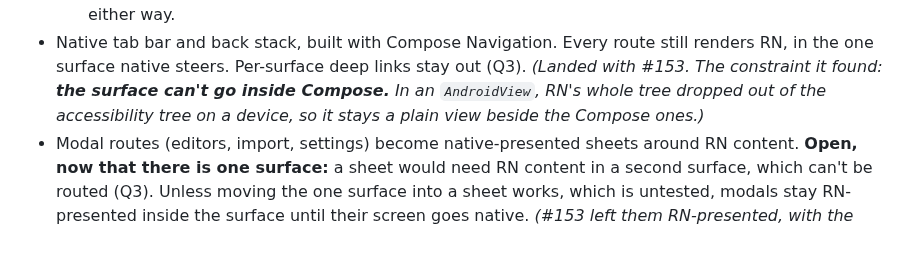
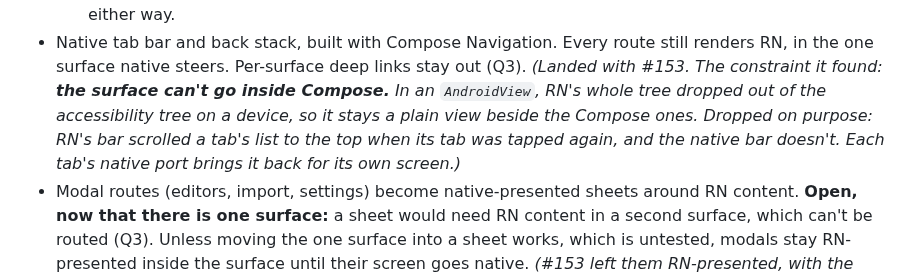
Before and after one commit to celsaad/kettle, a Markdown page: docs/native-migration-plan.md, the part around the change. Rendered like a GitHub page; blank space fills up the shorter version.

Commit message:
Record that the native tab bar drops scroll-to-top on reselect (#153)
RN's Android bar scrolled a tab's list to the top when the tab was tapped
again; the native bar doesn't. Dropped on purpose until each tab goes
native, which brings it back for its own screen.

Co-Authored-By: Claude Opus 5.5 <noreply@anthropic.com>

```diff
--- a/docs/native-migration-plan.md
+++ b/docs/native-migration-plan.md
@@ -283,7 +283,9 @@ one full release cycle. Every later milestone ships through this pipeline.
 - Native tab bar and back stack, built with Compose Navigation. Every route still renders RN, in the
   one surface native steers. Per-surface deep links stay out (Q3). *(Landed with #153. The constraint
   it found: **the surface can't go inside Compose.** In an `AndroidView`, RN's whole tree dropped out
-  of the accessibility tree on a device, so it stays a plain view beside the Compose ones.)*
+  of the accessibility tree on a device, so it stays a plain view beside the Compose ones. Dropped on
+  purpose: RN's bar scrolled a tab's list to the top when its tab was tapped again, and the native
+  bar doesn't. Each tab's native port brings it back for its own screen.)*
 - Modal routes (editors, import, settings) become native-presented sheets around RN content.
   **Open, now that there is one surface:** a sheet would need RN content in a second surface, which
   can't be routed (Q3). Unless moving the one surface into a sheet works, which is untested, modals
```
